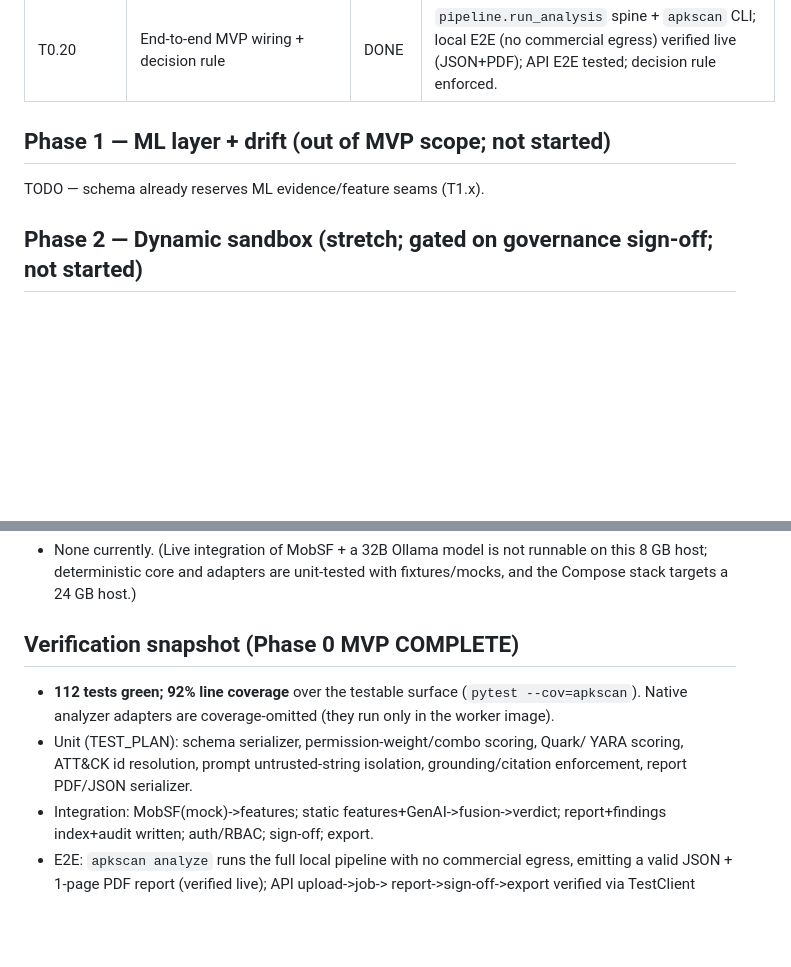
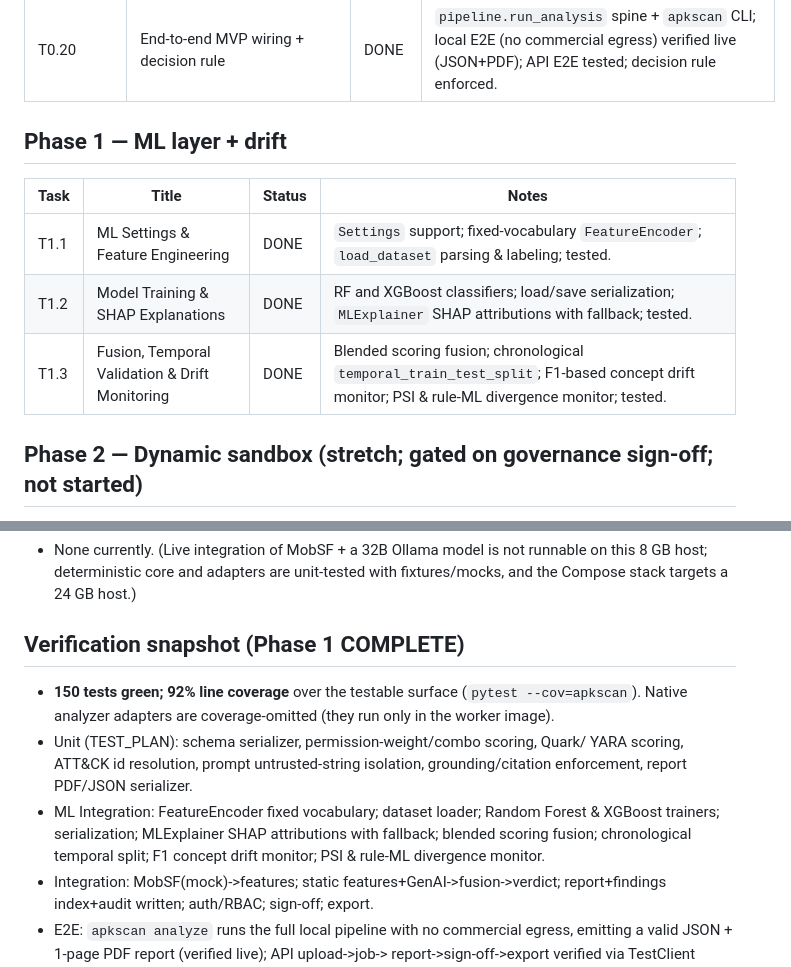
Before and after one commit to Aizen0003/boi_apkscan, a Markdown page: progress.md, 2 parts joined by grey strips. Rendered like a GitHub page; blank space fills up the shorter version.

Commit message:
docs(phase-1): update progress.md to reflect completed ML Layer

```diff
--- a/progress.md
+++ b/progress.md
@@ -35,8 +35,13 @@
 | T0.19 | Integration/export interface | DONE | `/reports/{id}/export` verdict+IOCs+STIX-2.1 bundle; off critical path; tested. |
 | T0.20 | End-to-end MVP wiring + decision rule | DONE | `pipeline.run_analysis` spine + `apkscan` CLI; local E2E (no commercial egress) verified live (JSON+PDF); API E2E tested; decision rule enforced. |
 
-## Phase 1 — ML layer + drift (out of MVP scope; not started)
-TODO — schema already reserves ML evidence/feature seams (T1.x).
+## Phase 1 — ML layer + drift
+
+| Task | Title | Status | Notes |
+|------|-------|--------|-------|
+| T1.1 | ML Settings & Feature Engineering | DONE | `Settings` support; fixed-vocabulary `FeatureEncoder`; `load_dataset` parsing & labeling; tested. |
+| T1.2 | Model Training & SHAP Explanations | DONE | RF and XGBoost classifiers; load/save serialization; `MLExplainer` SHAP attributions with fallback; tested. |
+| T1.3 | Fusion, Temporal Validation & Drift Monitoring | DONE | Blended scoring fusion; chronological `temporal_train_test_split`; F1-based concept drift monitor; PSI & rule-ML divergence monitor; tested. |
 
 ## Phase 2 — Dynamic sandbox (stretch; gated on governance sign-off; not started)
 TODO — schema reserves a `dynamic` section; escalation flag already produced (T2.x).
@@ -92,13 +97,14 @@ TODO — schema reserves a `dynamic` section; escalation flag already produced (
   runnable on this 8 GB host; deterministic core and adapters are unit-tested
   with fixtures/mocks, and the Compose stack targets a 24 GB host.)
 
-## Verification snapshot (Phase 0 MVP COMPLETE)
-- **112 tests green; 92% line coverage** over the testable surface
+## Verification snapshot (Phase 1 COMPLETE)
+- **150 tests green; 92% line coverage** over the testable surface
   (`pytest --cov=apkscan`). Native analyzer adapters are coverage-omitted (they
   run only in the worker image).
 - Unit (TEST_PLAN): schema serializer, permission-weight/combo scoring, Quark/
   YARA scoring, ATT&CK id resolution, prompt untrusted-string isolation,
   grounding/citation enforcement, report PDF/JSON serializer.
+- ML Integration: FeatureEncoder fixed vocabulary; dataset loader; Random Forest & XGBoost trainers; serialization; MLExplainer SHAP attributions with fallback; blended scoring fusion; chronological temporal split; F1 concept drift monitor; PSI & rule-ML divergence monitor.
 - Integration: MobSF(mock)->features; static features+GenAI->fusion->verdict;
   report+findings index+audit written; auth/RBAC; sign-off; export.
 - E2E: `apkscan analyze` runs the full local pipeline with no commercial egress,
```
